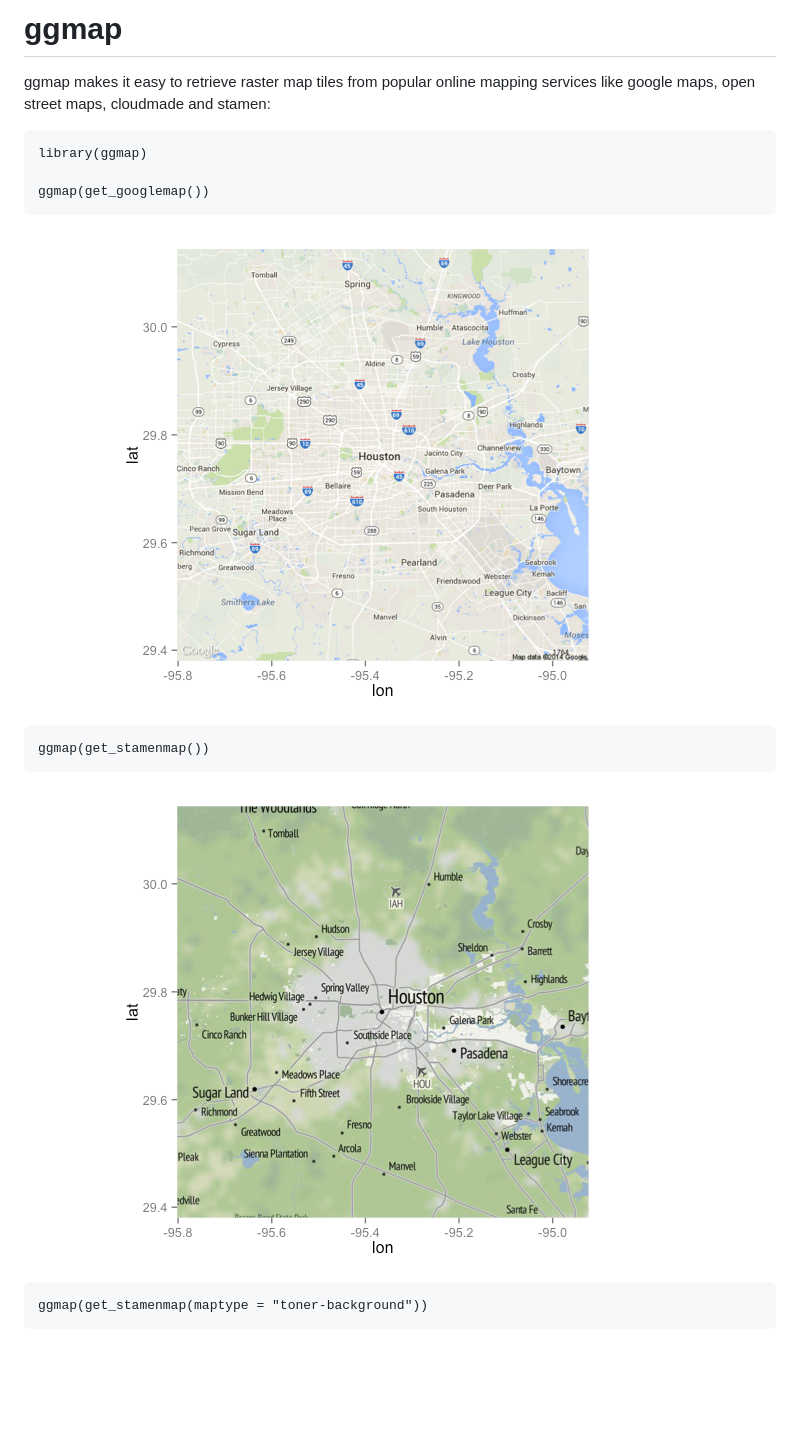
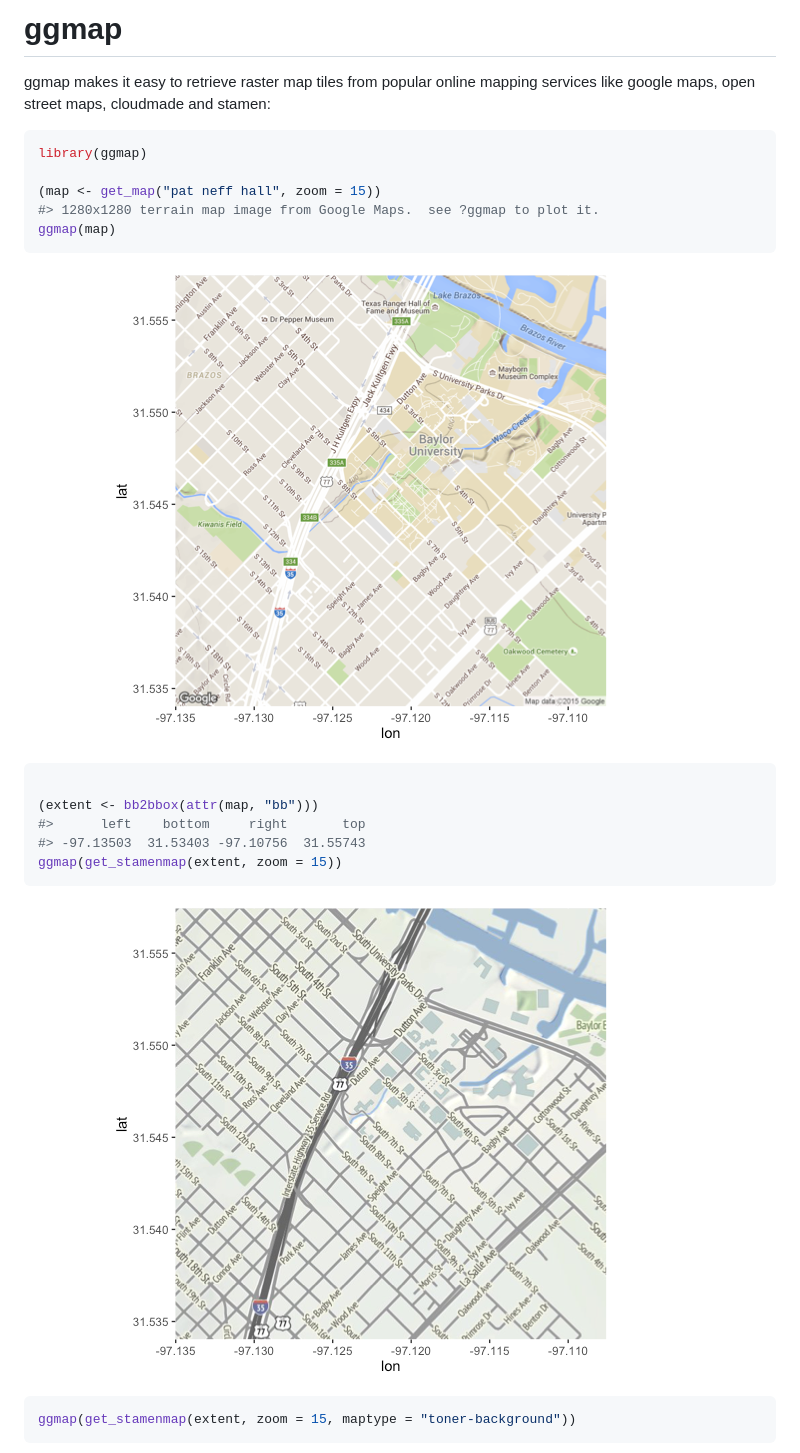
Before and after one commit to dkahle/ggmap, a Markdown page: README.md, the part around the change printed below. Rendered like a GitHub page; pictures changed too: README-maptypes-1.png, README-maptypes-2.png; blank space fills up the shorter version.

Commit message:
update readme for ggplot2 1.0.2

````diff
--- a/README.md
+++ b/README.md
@@ -1,28 +1,31 @@
 <!-- README.md is generated from README.Rmd. Please edit that file -->
-
-
-
 ggmap
 =====
 
 ggmap makes it easy to retrieve raster map tiles from popular online mapping services like google maps, open street maps, cloudmade and stamen:
 
-``` {.r}
+``` r
 library(ggmap)
 
-ggmap(get_googlemap())
+(map <- get_map("pat neff hall", zoom = 15))
+#> 1280x1280 terrain map image from Google Maps.  see ?ggmap to plot it.
+ggmap(map)
 ```
 
 ![](README-maptypes-1.png)
 
-``` {.r}
-ggmap(get_stamenmap())
+``` r
+
+(extent <- bb2bbox(attr(map, "bb")))
+#>      left    bottom     right       top
+#> -97.13503  31.53403 -97.10756  31.55743
+ggmap(get_stamenmap(extent, zoom = 15))
 ```
 
 ![](README-maptypes-2.png)
 
-``` {.r}
-ggmap(get_stamenmap(maptype = "toner-background"))
+``` r
+ggmap(get_stamenmap(extent, zoom = 15, maptype = "toner-background"))
 ```
 
 ![](README-maptypes-3.png)
````
Also changed, not shown: other parts of README.md (+2 -2 lines), README-maptypes-3.png, README-qmplot-1.png, README-qmplot-2.png, 1 other file.
